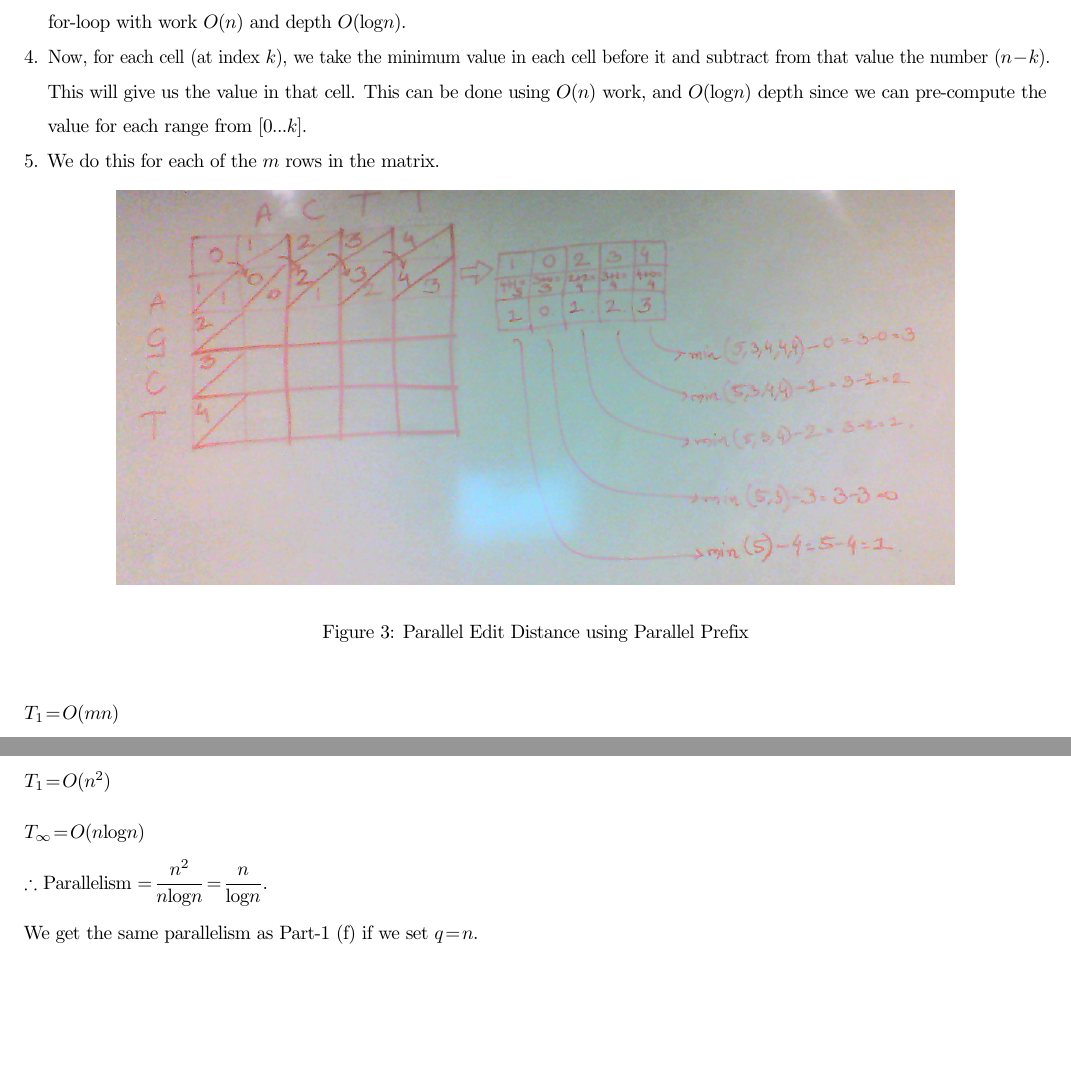
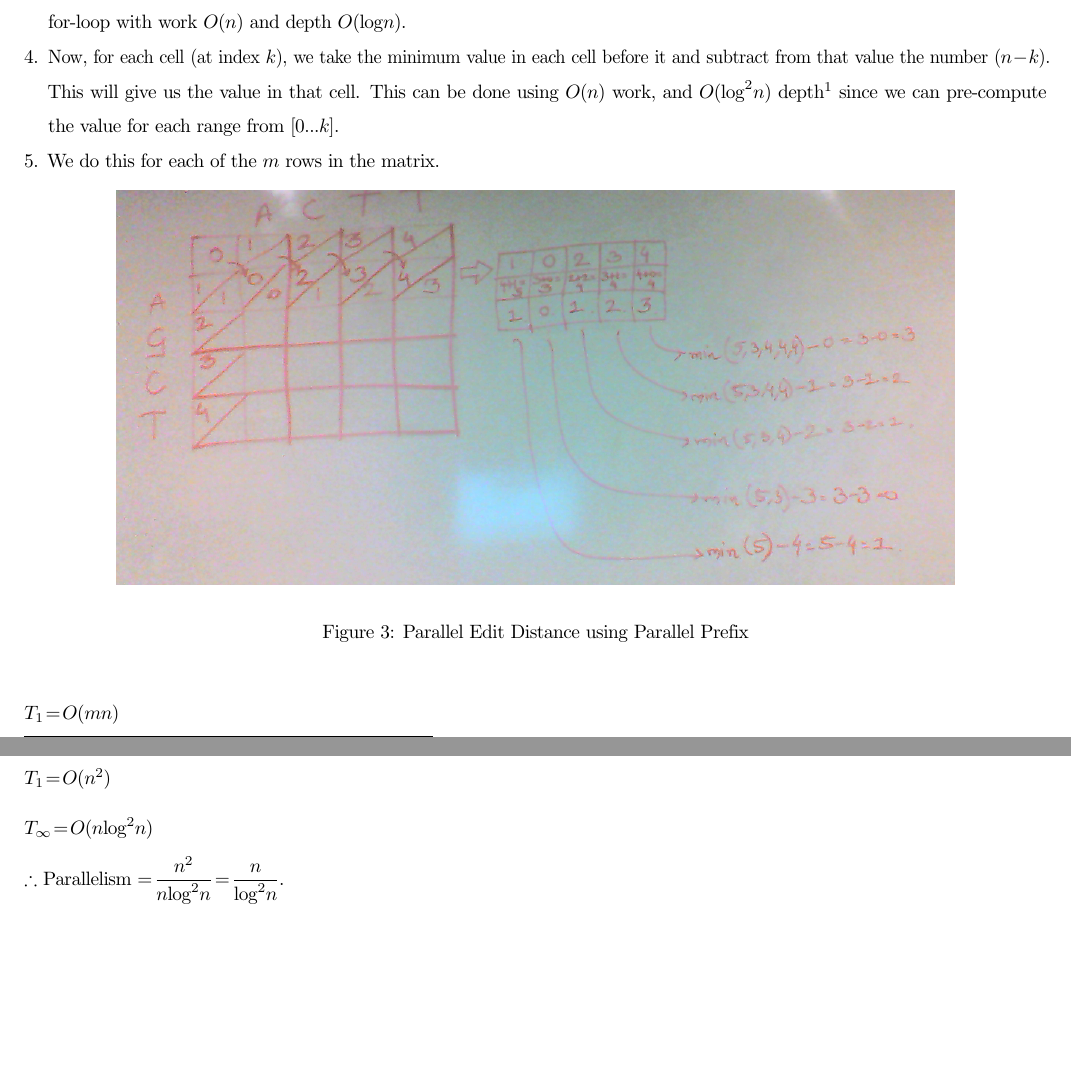
Before and after one commit to reddragon/cse613, a LaTeX problem sheet (hw1/hw1.tex): two parts of pages 6 and 7 of 9, joined at a grey line, cut so that both start at the same text, the shorter picture padded with empty space. Compiled offline with pdfLaTeX.

Commit message:
Clean up Q1, Q2, and Q3

```diff
--- a/hw1/hw1.tex
+++ b/hw1/hw1.tex
@@ -171,8 +172,11 @@ The algorithm to compute the edit distance for highly uneven sequences is descri
 \item Now, for each cell (at index $k$), we take the minimum value in
   each cell before it and subtract from that value the number
   $(n-k)$. This will give us the value in that cell. This can be done
-  using $O(n)$ work, and $O(\log{n})$ depth since we can pre-compute
-  the value for each range from $[0 \ldots{} k]$.
+  using $O(n)$ work, and $O(\log^2{n})$ depth\footnote{In the PRAM
+    model, we can do this in $O(\log{n})$ depth. That would shave off
+    a \texttt{log} factor in our analysis and give us parallelism that
+    is a \texttt{log} factor better} since we can pre-compute the
+  value for each range from $[0 \ldots{} k]$.
 
 \item We do this for each of the $m$ rows in the matrix.
 
@@ -199,11 +203,9 @@ the value $g_i$ every time we start a gap at a certain index.
 
 $T_1 = O(n^2)$
 
-$T_{\infty} = O(n\log{n})$
+$T_{\infty} = O(n\log^2{n})$
 
-$\therefore$ Parallelism $= \dfrac{n^2}{n\log{n}} = \dfrac{n}{\log{n}}$.
-
-We get the same parallelism as Part-1 (f) if we set $q = n$.
+$\therefore$ Parallelism $= \dfrac{n^2}{n\log^2{n}} = \dfrac{n}{\log^2{n}}$.
 
 \clearpage
 
```
Also changed, not shown: hw1/hw1.tex (14 more changed lines).
